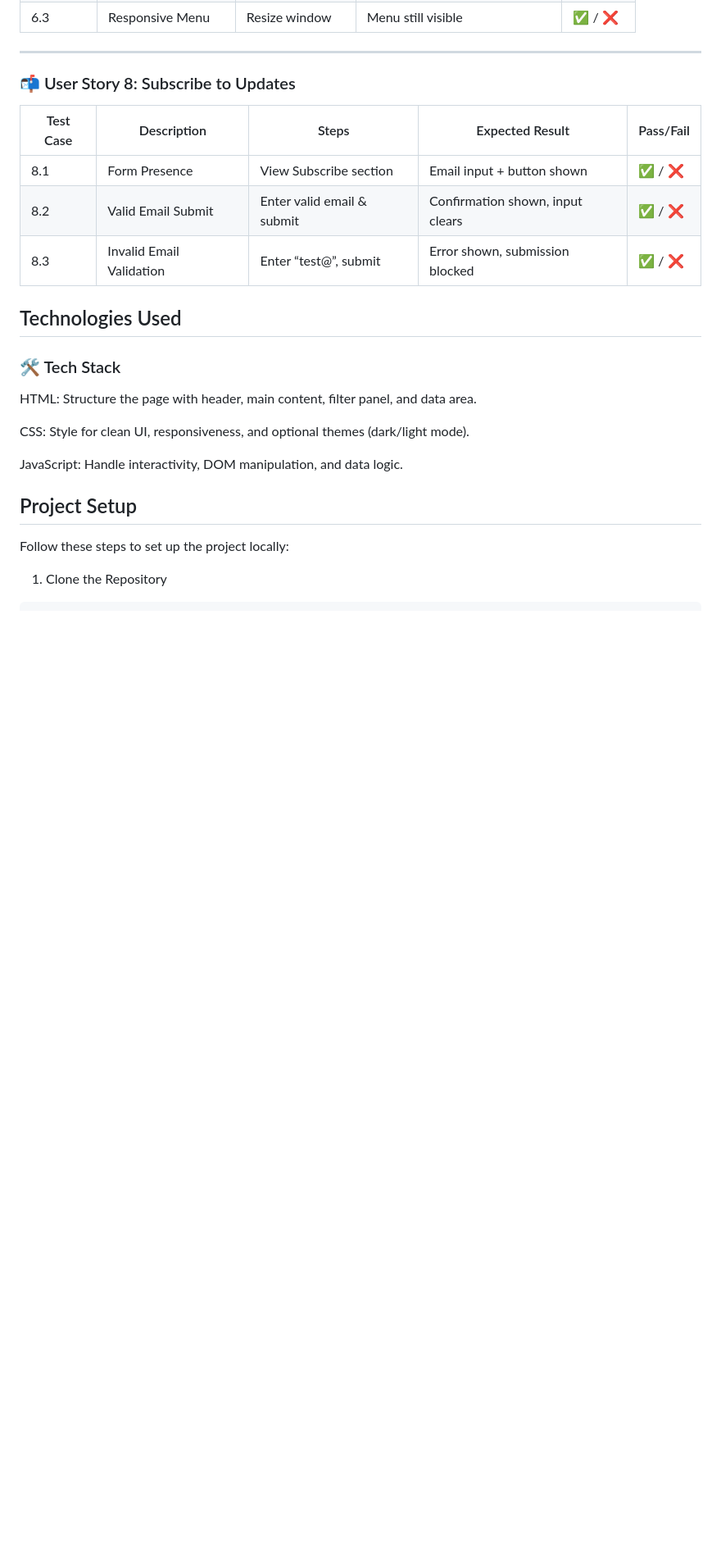
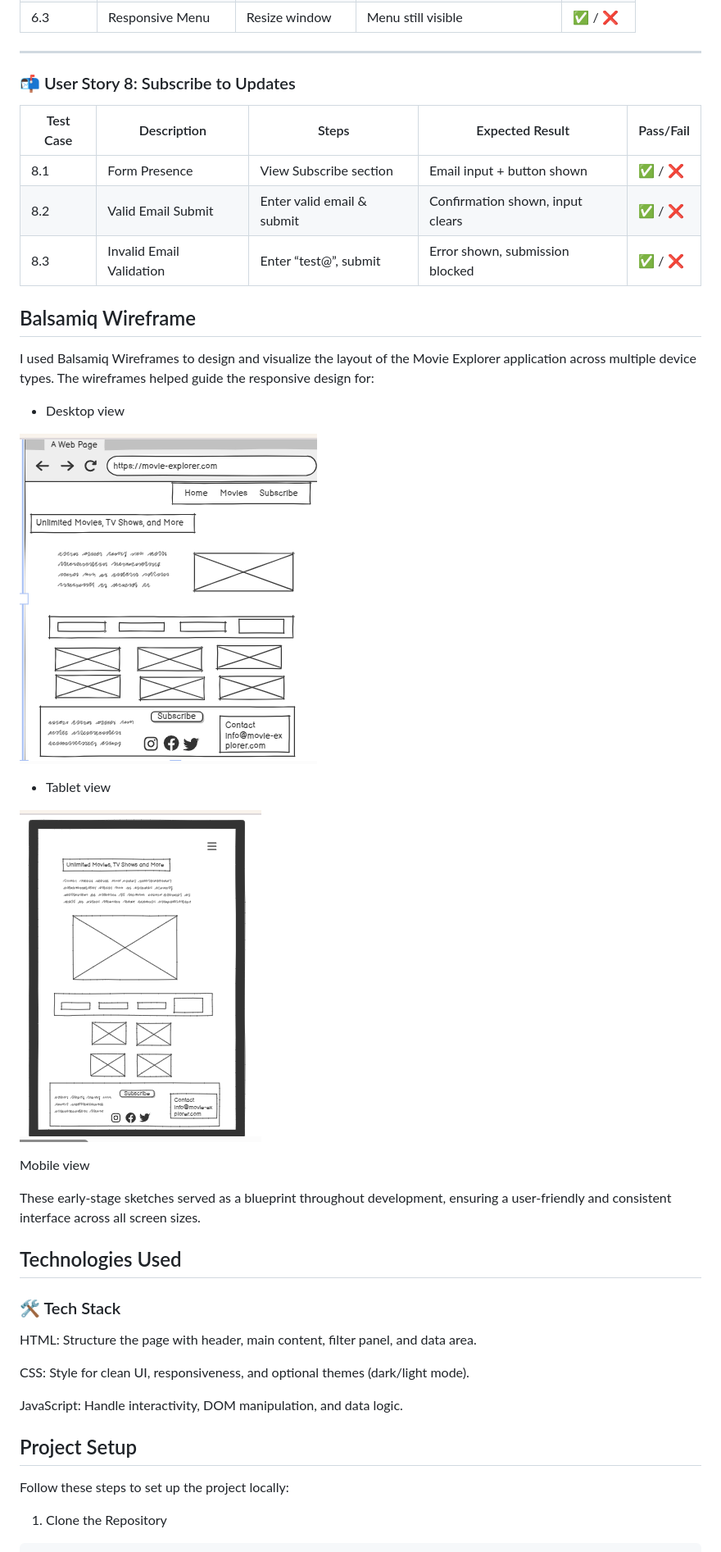
Before and after one commit to Victor400/movie-explorer, a Markdown page: README.md, the part around the change printed below. Shown: that part at 82% size. Rendered like a GitHub page; pictures changed too: assets/documentation/images/desktop.PNG (added), assets/documentation/images/tablet.PNG (added); blank space fills up the shorter version.

Commit message:
docs: add Balsamiq wireframes for desktop, and  layouts

```diff
--- a/README.md
+++ b/README.md
@@ -317,6 +317,21 @@ Submissions without a valid email are blocked with validation.
 | 8.3 | Invalid Email Validation | Enter “test@”, submit | Error shown, submission blocked | ✅ / ❌ |
 
 
+## Balsamiq Wireframe
+I used Balsamiq Wireframes to design and visualize the layout of the Movie Explorer application across multiple device types. The wireframes helped guide the responsive design for:
+
+- Desktop view
+
+![Desktop](assets/documentation/images/desktop.PNG)
+
+- Tablet view
+
+![Tablet](assets/documentation/images/tablet.PNG)
+
+Mobile view
+
+These early-stage sketches served as a blueprint throughout development, ensuring a user-friendly and consistent interface across all screen sizes.
+
 ## Technologies Used
 
 ### 🛠️ Tech Stack
```
Also changed, not shown: other parts of README.md (+14 -0 lines).
